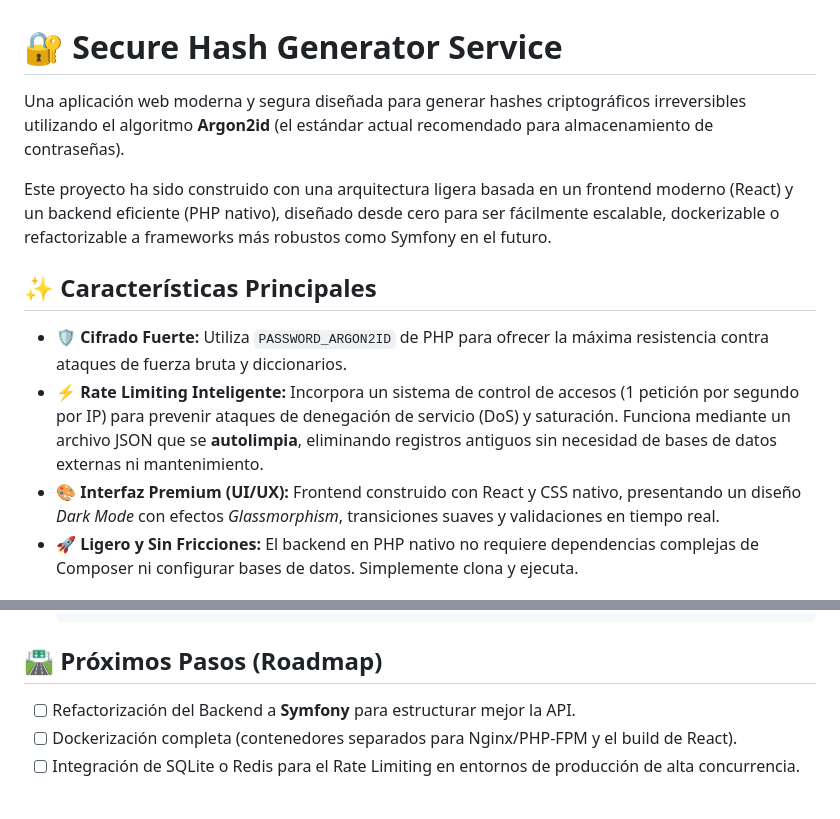
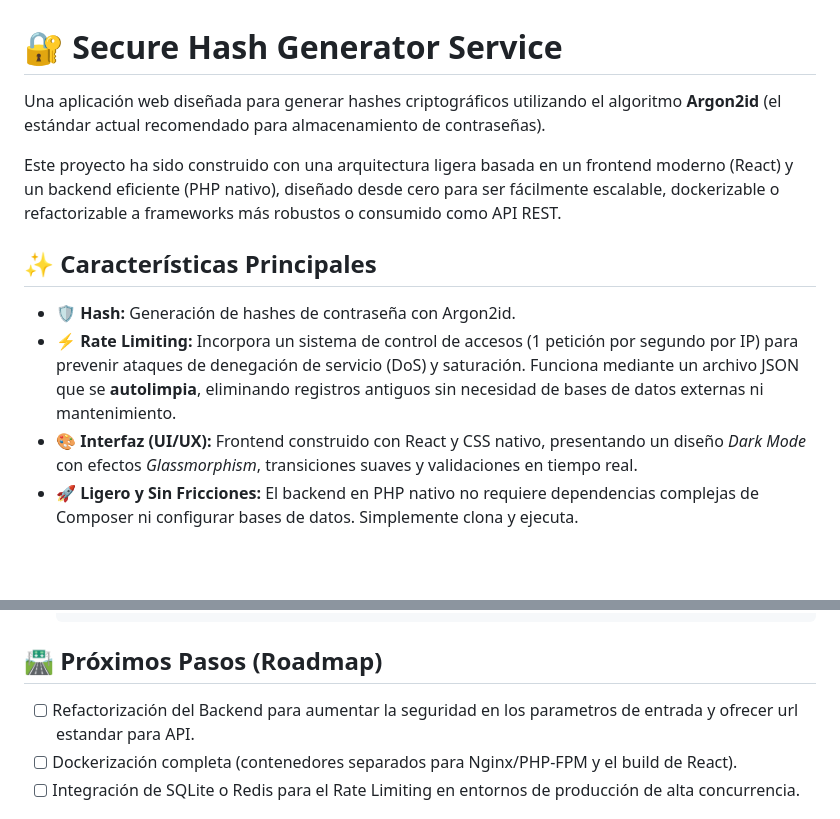
Before and after one commit to sevillacode/argon2id-hash-service, a Markdown page: README.md, 2 parts joined by grey strips. Rendered like a GitHub page; blank space fills up the shorter version.

Commit message:
Revise README for clarity and security improvements

````diff
--- a/README.md
+++ b/README.md
@@ -1,14 +1,14 @@
 # 🔐 Secure Hash Generator Service
 
-Una aplicación web moderna y segura diseñada para generar hashes criptográficos irreversibles utilizando el algoritmo **Argon2id** (el estándar actual recomendado para almacenamiento de contraseñas).
+Una aplicación web diseñada para generar hashes criptográficos utilizando el algoritmo **Argon2id** (el estándar actual recomendado para almacenamiento de contraseñas).
 
-Este proyecto ha sido construido con una arquitectura ligera basada en un frontend moderno (React) y un backend eficiente (PHP nativo), diseñado desde cero para ser fácilmente escalable, dockerizable o refactorizable a frameworks más robustos como Symfony en el futuro.
+Este proyecto ha sido construido con una arquitectura ligera basada en un frontend moderno (React) y un backend eficiente (PHP nativo), diseñado desde cero para ser fácilmente escalable, dockerizable o refactorizable a frameworks más robustos o consumido como API REST.
 
 ## ✨ Características Principales
 
-- **🛡️ Cifrado Fuerte:** Utiliza `PASSWORD_ARGON2ID` de PHP para ofrecer la máxima resistencia contra ataques de fuerza bruta y diccionarios.
-- **⚡ Rate Limiting Inteligente:** Incorpora un sistema de control de accesos (1 petición por segundo por IP) para prevenir ataques de denegación de servicio (DoS) y saturación. Funciona mediante un archivo JSON que se **autolimpia**, eliminando registros antiguos sin necesidad de bases de datos externas ni mantenimiento.
-- **🎨 Interfaz Premium (UI/UX):** Frontend construido con React y CSS nativo, presentando un diseño *Dark Mode* con efectos *Glassmorphism*, transiciones suaves y validaciones en tiempo real.
+- **🛡️ Hash:** Generación de hashes de contraseña con Argon2id.
+- **⚡ Rate Limiting:** Incorpora un sistema de control de accesos (1 petición por segundo por IP) para prevenir ataques de denegación de servicio (DoS) y saturación. Funciona mediante un archivo JSON que se **autolimpia**, eliminando registros antiguos sin necesidad de bases de datos externas ni mantenimiento.
+- **🎨 Interfaz (UI/UX):** Frontend construido con React y CSS nativo, presentando un diseño *Dark Mode* con efectos *Glassmorphism*, transiciones suaves y validaciones en tiempo real.
 - **🚀 Ligero y Sin Fricciones:** El backend en PHP nativo no requiere dependencias complejas de Composer ni configurar bases de datos. Simplemente clona y ejecuta.
 
 ## 🏗️ Arquitectura y Tecnologías
@@ -75,7 +75,7 @@ curl -X POST http://localhost:8000/index.php \
   ```
 
 ## 🛣️ Próximos Pasos (Roadmap)
-- [ ] Refactorización del Backend a **Symfony** para estructurar mejor la API.
+- [ ] Refactorización del Backend para aumentar la seguridad en los parametros de entrada y ofrecer url estandar para API.
 - [ ] Dockerización completa (contenedores separados para Nginx/PHP-FPM y el build de React).
 - [ ] Integración de SQLite o Redis para el Rate Limiting en entornos de producción de alta concurrencia.
 
````
